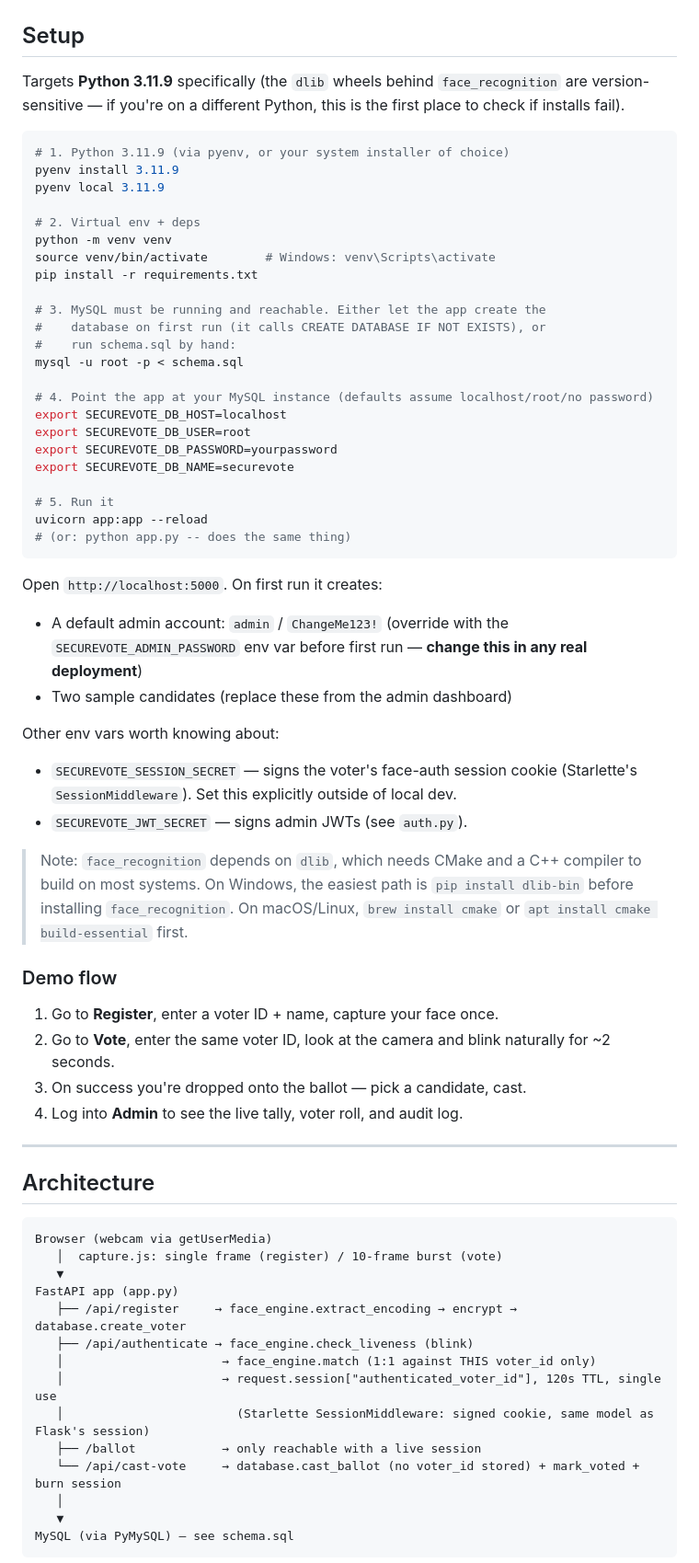
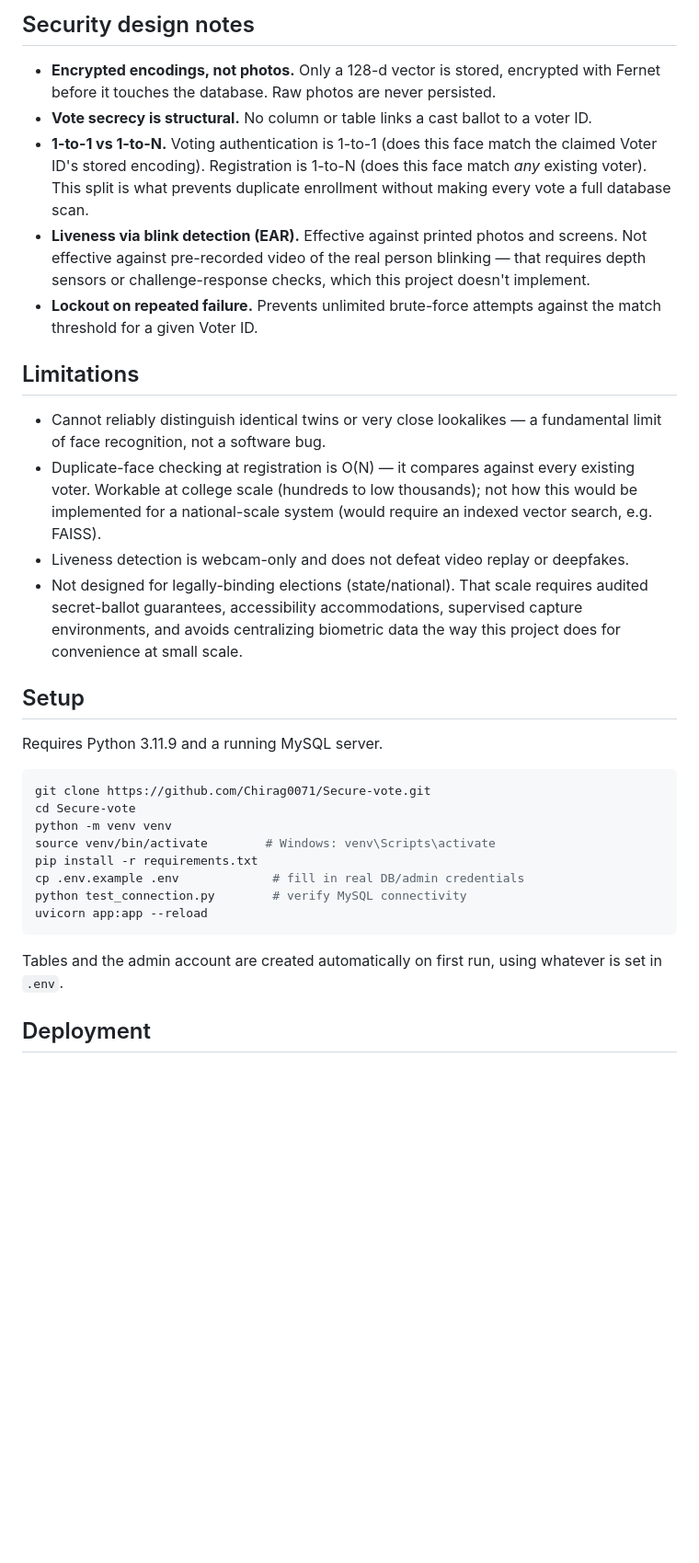
Before and after one commit to Chirag0071/Secure-vote, a Markdown page: README.md, the part around one of its changes. Shown at 92% size. Drawn GitHub-style; blank space fills up the shorter version.

Commit message:
Revise README for clarity and detail
Updated the README to provide a clearer overview of the SecureVote system, including its features, setup instructions, and limitations.

````diff
--- a/README.md
+++ b/README.md
@@ -13,77 +83,34 @@ and **Limitations** for an honest account of what it doesn't solve.
+## Security design notes
+
+- **Encrypted encodings, not photos.** Only a 128-d vector is stored, encrypted with Fernet before it touches the database. Raw photos are never persisted.
+- **Vote secrecy is structural.** No column or table links a cast ballot to a voter ID.
+- **1-to-1 vs 1-to-N.** Voting authentication is 1-to-1 (does this face match the claimed Voter ID's stored encoding). Registration is 1-to-N (does this face match *any* existing voter). This split is what prevents duplicate enrollment without making every vote a full database scan.
+- **Liveness via blink detection (EAR).** Effective against printed photos and screens. Not effective against pre-recorded video of the real person blinking — that requires depth sensors or challenge-response checks, which this project doesn't implement.
+- **Lockout on repeated failure.** Prevents unlimited brute-force attempts against the match threshold for a given Voter ID.
+
+## Limitations
+
+- Cannot reliably distinguish identical twins or very close lookalikes — a fundamental limit of face recognition, not a software bug.
+- Duplicate-face checking at registration is O(N) — it compares against every existing voter. Workable at college scale (hundreds to low thousands); not how this would be implemented for a national-scale system (would require an indexed vector search, e.g. FAISS).
+- Liveness detection is webcam-only and does not defeat video replay or deepfakes.
+- Not designed for legally-binding elections (state/national). That scale requires audited secret-ballot guarantees, accessibility accommodations, supervised capture environments, and avoids centralizing biometric data the way this project does for convenience at small scale.
 
 ## Setup
 
-Targets **Python 3.11.9** specifically (the `dlib` wheels behind `face_recognition`
-are version-sensitive — if you're on a different Python, this is the first
-place to check if installs fail).
+Requires Python 3.11.9 and a running MySQL server.
 
 ```bash
-# 1. Python 3.11.9 (via pyenv, or your system installer of choice)
-pyenv install 3.11.9
-pyenv local 3.11.9
-
-# 2. Virtual env + deps
+git clone https://github.com/Chirag0071/Secure-vote.git
+cd Secure-vote
 python -m venv venv
 source venv/bin/activate        # Windows: venv\Scripts\activate
 pip install -r requirements.txt
-
-# 3. MySQL must be running and reachable. Either let the app create the
-#    database on first run (it calls CREATE DATABASE IF NOT EXISTS), or
-#    run schema.sql by hand:
-mysql -u root -p < schema.sql
-
-# 4. Point the app at your MySQL instance (defaults assume localhost/root/no password)
-export SECUREVOTE_DB_HOST=localhost
-export SECUREVOTE_DB_USER=root
-export SECUREVOTE_DB_PASSWORD=yourpassword
-export SECUREVOTE_DB_NAME=securevote
-
-# 5. Run it
+cp .env.example .env             # fill in real DB/admin credentials
+python test_connection.py        # verify MySQL connectivity
 uvicorn app:app --reload
-# (or: python app.py -- does the same thing)
 ```
 
-Open `http://localhost:5000`. On first run it creates:
-- A default admin account: `admin` / `ChangeMe123!` (override with the
-  `SECUREVOTE_ADMIN_PASSWORD` env var before first run — **change this in any
-  real deployment**)
-- Two sample candidates (replace these from the admin dashboard)
+Tables and the admin account are created automatically on first run, using whatever is set in `.env`.
 
-Other env vars worth knowing about:
-- `SECUREVOTE_SESSION_SECRET` — signs the voter's face-auth session cookie
-  (Starlette's `SessionMiddleware`). Set this explicitly outside of local dev.
-- `SECUREVOTE_JWT_SECRET` — signs admin JWTs (see `auth.py`).
+## Deployment
 
-> Note: `face_recognition` depends on `dlib`, which needs CMake and a C++
-> compiler to build on most systems. On Windows, the easiest path is
-> `pip install dlib-bin` before installing `face_recognition`. On macOS/Linux,
-> `brew install cmake` or `apt install cmake build-essential` first.
-
-### Demo flow
-1. Go to **Register**, enter a voter ID + name, capture your face once.
-2. Go to **Vote**, enter the same voter ID, look at the camera and blink
-   naturally for ~2 seconds.
-3. On success you're dropped onto the ballot — pick a candidate, cast.
-4. Log into **Admin** to see the live tally, voter roll, and audit log.
-
----
-
-## Architecture
-
-```
-Browser (webcam via getUserMedia)
-   │  capture.js: single frame (register) / 10-frame burst (vote)
-   ▼
-FastAPI app (app.py)
-   ├── /api/register     → face_engine.extract_encoding → encrypt → database.create_voter
-   ├── /api/authenticate → face_engine.check_liveness (blink)
-   │                      → face_engine.match (1:1 against THIS voter_id only)
-   │                      → request.session["authenticated_voter_id"], 120s TTL, single use
-   │                        (Starlette SessionMiddleware: signed cookie, same model as Flask's session)
-   ├── /ballot            → only reachable with a live session
-   └── /api/cast-vote     → database.cast_ballot (no voter_id stored) + mark_voted + burn session
-   │
-   ▼
-MySQL (via PyMySQL) — see schema.sql
-```
-
````
Also changed, not shown: other parts of README.md (+80 -104 lines).
